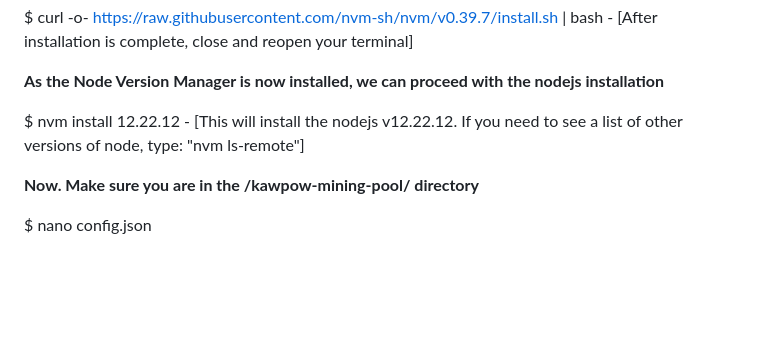
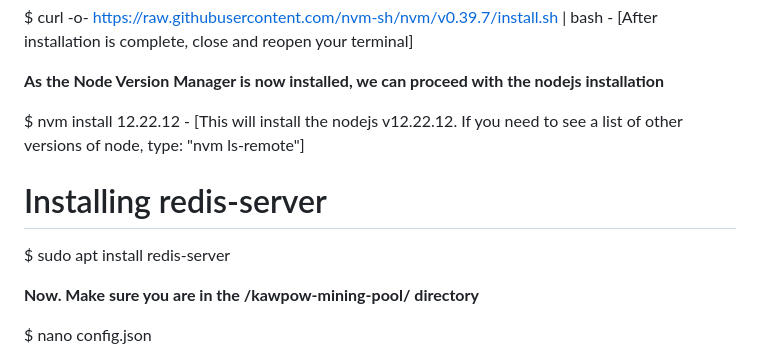
Before and after one commit to cristianvsl/satoxcoin-kawpow-pool, a Markdown page: README.md, the part around the change. GitHub-like rendering; blank space fills up the shorter version.

```diff
--- a/README.md
+++ b/README.md
@@ -493,6 +493,10 @@ $ curl -o- https://raw.githubusercontent.com/nvm-sh/nvm/v0.39.7/install.sh | bas
 
 $ nvm install 12.22.12  -  [This will install the nodejs v12.22.12. If you need to see a list of other versions of node, type: "nvm ls-remote"]
 
+# Installing redis-server
+
+$ sudo apt install redis-server
+
 <b>Now. Make sure you are in the /kawpow-mining-pool/ directory</b>
 
 $ nano config.json
```
